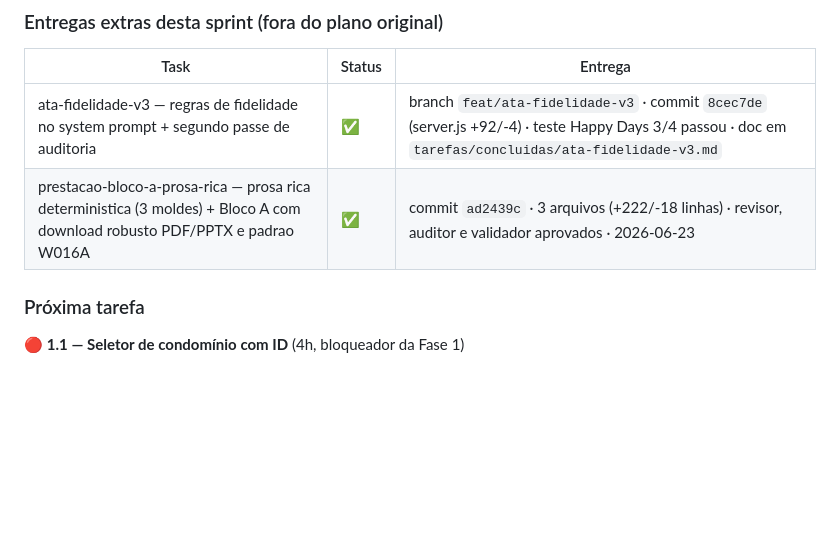
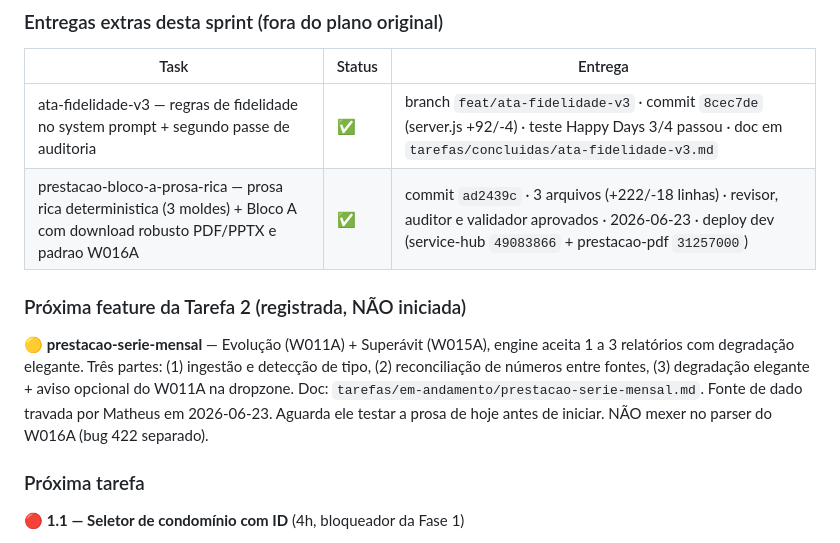
Before and after one commit to MatheusMelo2903/service-hub, a Markdown page: MISSION_CONTROL.md, the part around the change. GitHub-like rendering; blank space fills up the shorter version.

```diff
--- a/MISSION_CONTROL.md
+++ b/MISSION_CONTROL.md
@@ -18,7 +18,10 @@
 | Task | Status | Entrega |
 |---|---|---|
 | ata-fidelidade-v3 — regras de fidelidade no system prompt + segundo passe de auditoria | ✅ | branch `feat/ata-fidelidade-v3` · commit `8cec7de` (server.js +92/-4) · teste Happy Days 3/4 passou · doc em `tarefas/concluidas/ata-fidelidade-v3.md` |
-| prestacao-bloco-a-prosa-rica — prosa rica deterministica (3 moldes) + Bloco A com download robusto PDF/PPTX e padrao W016A | ✅ | commit `ad2439c` · 3 arquivos (+222/-18 linhas) · revisor, auditor e validador aprovados · 2026-06-23 |
+| prestacao-bloco-a-prosa-rica — prosa rica deterministica (3 moldes) + Bloco A com download robusto PDF/PPTX e padrao W016A | ✅ | commit `ad2439c` · 3 arquivos (+222/-18 linhas) · revisor, auditor e validador aprovados · 2026-06-23 · deploy dev (service-hub `49083866` + prestacao-pdf `31257000`) |
+
+### Próxima feature da Tarefa 2 (registrada, NÃO iniciada)
+🟡 **prestacao-serie-mensal** — Evolução (W011A) + Superávit (W015A), engine aceita 1 a 3 relatórios com degradação elegante. Três partes: (1) ingestão e detecção de tipo, (2) reconciliação de números entre fontes, (3) degradação elegante + aviso opcional do W011A na dropzone. Doc: `tarefas/em-andamento/prestacao-serie-mensal.md`. Fonte de dado travada por Matheus em 2026-06-23. Aguarda ele testar a prosa de hoje antes de iniciar. NÃO mexer no parser do W016A (bug 422 separado).
 
 ### Próxima tarefa
 🔴 **1.1 — Seletor de condomínio com ID** (4h, bloqueador da Fase 1)
```
Also changed, not shown: tarefas/em-andamento/prestacao-parser-422-debug.md (added, +59 -0 lines), tarefas/em-andamento/prestacao-serie-mensal.md (added, +90 -0 lines).
